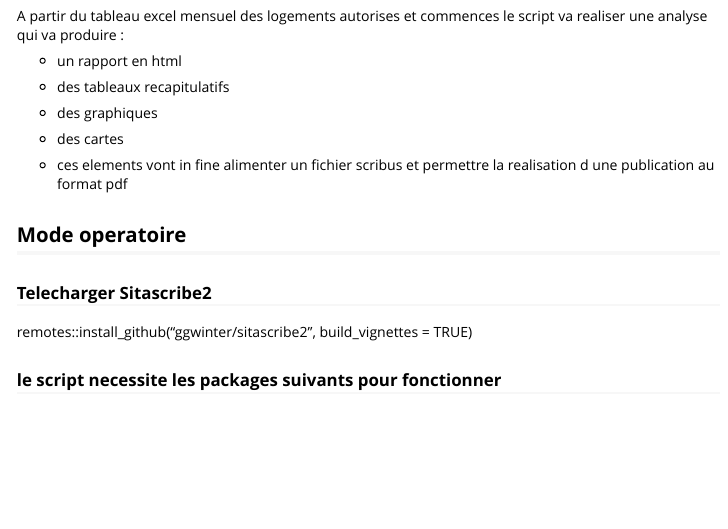
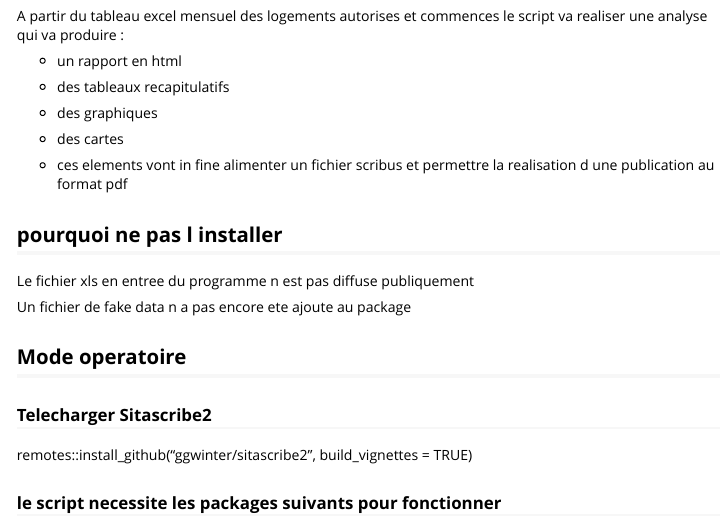
Before and after one commit to ggwinter/sitascribe2, an R Markdown document (vignettes/Utiliser_sitascribe2.Rmd): the page in a window 1100 px wide, from 190 px down. Rendered offline with R 4.5, knitr and Pandoc, with nearby package versions.

Commit message:
modif1 vignette

```diff
--- a/vignettes/Utiliser_sitascribe2.Rmd
+++ b/vignettes/Utiliser_sitascribe2.Rmd
@@ -36,6 +36,12 @@ le script va realiser une analyse qui va produire :
 
 -   ces elements vont in fine alimenter un fichier scribus et permettre
     la realisation d une publication au format pdf
+
+## pourquoi ne pas l installer
+
+Le fichier xls en entree du programme n est pas diffuse publiquement
+
+Un fichier de fake data n a pas encore ete ajoute au package
 
 ## Mode operatoire
 
```
